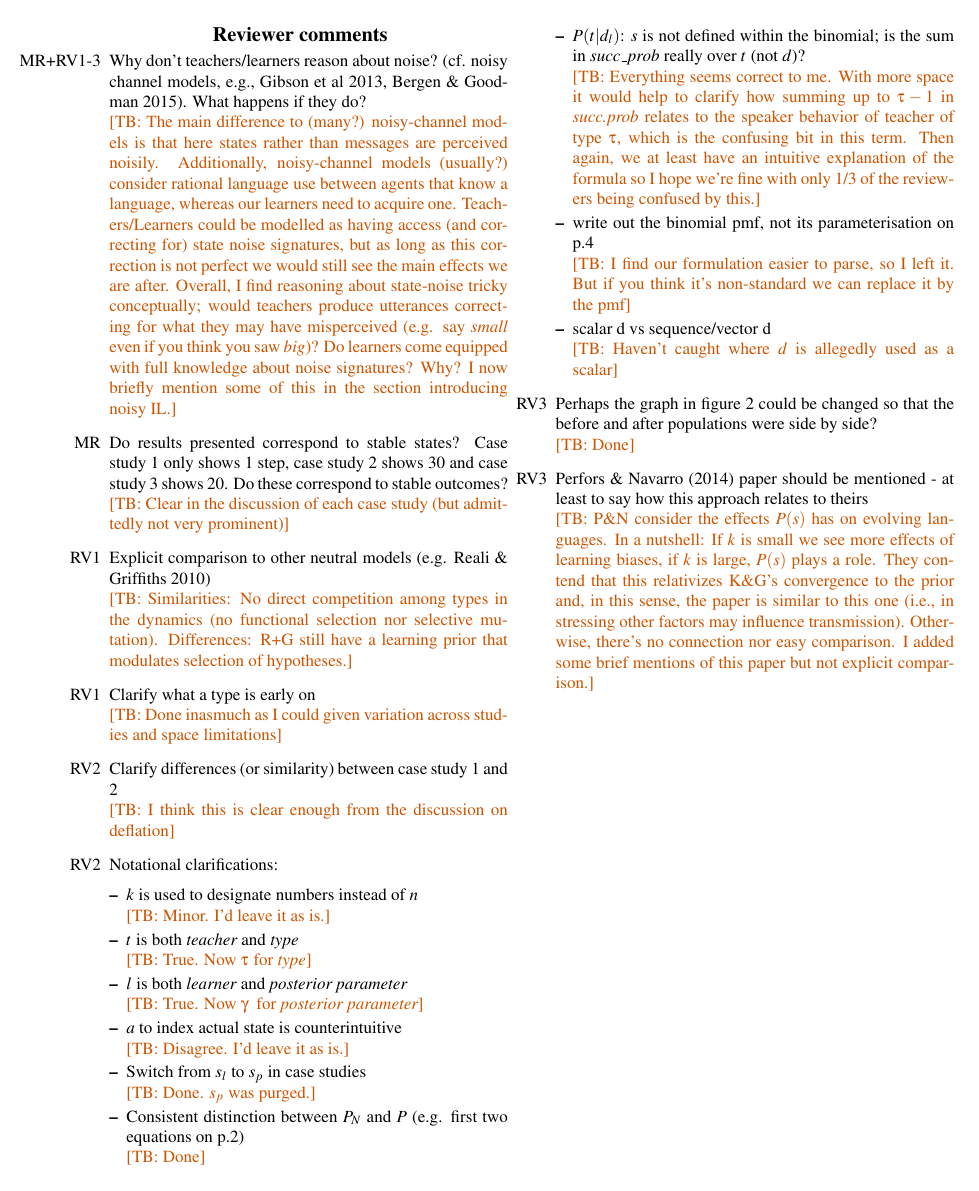
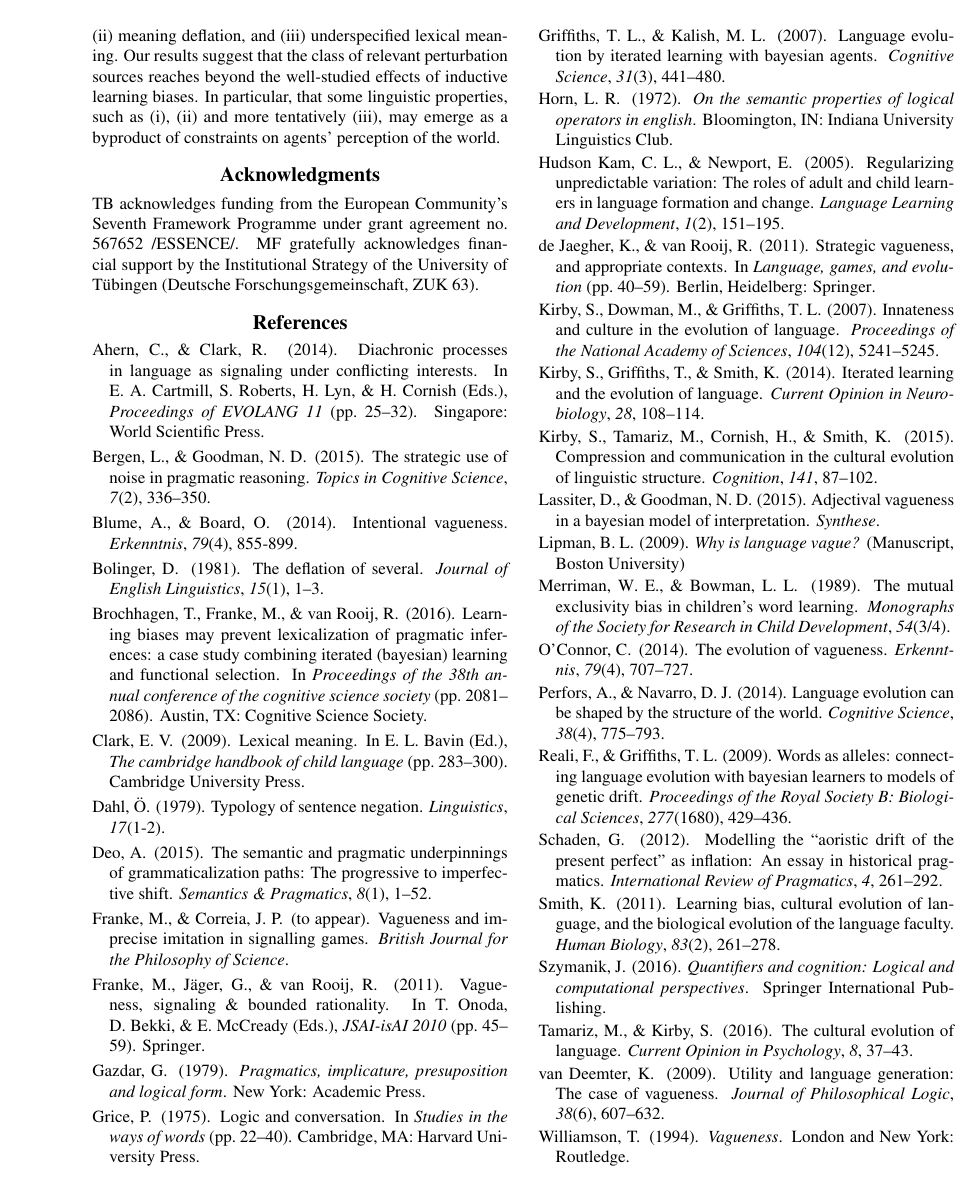
Before and after one commit to brochhagen/noisy-rmd, a LaTeX paper (paper/noise-camera-ready.tex): page 7 of 7 before the commit and page 6 of 6 after it. Compiled offline with pdfLaTeX.

Commit message:
camera ready final version

```diff
--- a/paper/noise-camera-ready.tex
+++ b/paper/noise-camera-ready.tex
@@ -522,29 +520,29 @@ of T\"{u}bingen (Deutsche Forschungsgemeinschaft, ZUK 63).
 
 \bibliography{noise-bib}
 %%%%%%%%%%%%%%%%%%%%
-\newpage
-\newpage
-\section*{Reviewer comments}
-  \begin{itemize}
-    \item [MR+RV1-3] Why don't teachers/learners reason about noise? (cf. noisy channel models, e.g., Gibson et al 2013, Bergen \& Goodman 2015). What happens if they do?\\ \tb{The main difference to (many?) noisy-channel models is that here states rather than messages are perceived noisily. Additionally, noisy-channel models (usually?) consider rational language use between agents that know a language, whereas our learners need to acquire one. Teachers/Learners could be modelled as having access (and correcting for) state noise signatures, but as long as this correction is not perfect we would still see the main effects we are after. Overall, I find reasoning about state-noise tricky conceptually; would teachers produce utterances correcting for what they may have misperceived (e.g. say {\em small} even if you think you saw {\em big})? Do learners come equipped with full knowledge about noise signatures? Why? I now briefly mention some of this in the section introducing noisy IL.}
-    \item [MR] Do results presented correspond to stable states? Case study 1 only shows 1 step, case study 2 shows 30 and case study 3 shows 20. Do these correspond to stable outcomes?\\ \tb{Clear in the discussion of each case study (but admittedly not very prominent)}
-    \item [RV1] Explicit comparison to other neutral models (e.g. Reali \& Griffiths 2010)\\ \tb{Similarities: No direct competition among types in the dynamics (no functional selection nor selective mutation). Differences: R+G still have a learning prior that modulates selection of hypotheses.}
-    \item [RV1] Clarify what a type is early on\\ \tb{Done inasmuch as I could given variation across studies and space limitations}
-    \item [RV2] Clarify differences (or similarity) between case study 1 and 2\\\tb{I think this is clear enough from the discussion on deflation}
-    \item [RV2] Notational clarifications:
-      \begin{itemize}
-	\item $k$ is used to designate numbers instead of $n$\\ \tb{Minor. I'd leave it as is.}
-	\item $t$ is both {\em teacher} and {\em type}\\ \tb{True. Now \type{} for {\em type}}
-	\item $l$ is both {\em learner} and {\em posterior parameter}\\ \tb{True. Now \postparameter~ for {\em posterior parameter}}
-	\item $a$ to index actual state is counterintuitive\\ \tb{Disagree. I'd leave it as is.}
-	\item Switch from $s_l$ to $s_p$ in case studies\\ \tb{Done. $s_p$ was purged.}
-	\item Consistent distinction between $P_N$ and $P$ (e.g. first two equations on p.2)\\
-	\tb{Done}
-	\item $P(t|d_l)$: $s$ is not defined within the binomial; is the sum in $succ\_prob$ really over $t$ (not $d$)?\\ \tb{Everything seems correct to me. With more space it would help to clarify how summing up to $\type{}-1$ in {\em succ.prob} relates to the speaker behavior of teacher of type \type{}, which is the confusing bit in this term. Then again, we at least have an intuitive explanation of the formula so I hope we're fine with only 1/3 of the reviewers being confused by this.}
-	\item write out the binomial pmf, not its parameterisation on p.4\\ \tb{I find our formulation easier to parse, so I left it. But if you think it's non-standard we can replace it by the pmf}
-	\item scalar d vs sequence/vector d\\ \tb{Haven't caught where $d$ is allegedly used as a scalar}
-      \end{itemize}
-    \item [RV3] Perhaps the graph in figure 2 could be changed so that the before and after populations were side by side?\\ \tb{Done}
-    \item [RV3] Perfors \& Navarro (2014) paper should be mentioned - at least to say how this approach relates to theirs \\ \tb{P\&N consider the effects $P(s)$ has on evolving languages. In a nutshell: If $k$ is small we see more effects of learning biases, if $k$ is large, $P(s)$ plays a role. They contend that this relativizes K\&G's convergence to the prior and, in this sense, the paper is similar to this one (i.e., in stressing other factors may influence transmission). Otherwise, there's no connection nor easy comparison. I added some brief mentions of this paper but not explicit comparison.}
-  \end{itemize}
+%\newpage
+%\newpage
+%\section*{Reviewer comments}
+%  \begin{itemize}
+%    \item [MR+RV1-3] Why don't teachers/learners reason about noise? (cf. noisy channel models, e.g., Gibson et al 2013, Bergen \& Goodman 2015). What happens if they do?\\ \tb{The main difference to (many?) noisy-channel models is that here states rather than messages are perceived noisily. Additionally, noisy-channel models (usually?) consider rational language use between agents that know a language, whereas our learners need to acquire one. Teachers/Learners could be modelled as having access (and correcting for) state noise signatures, but as long as this correction is not perfect we would still see the main effects we are after. Overall, I find reasoning about state-noise tricky conceptually; would teachers produce utterances correcting for what they may have misperceived (e.g. say {\em small} even if you think you saw {\em big})? Do learners come equipped with full knowledge about noise signatures? Why? I now briefly mention some of this in the section introducing noisy IL.}
+%    \item [MR] Do results presented correspond to stable states? Case study 1 only shows 1 step, case study 2 shows 30 and case study 3 shows 20. Do these correspond to stable outcomes?\\ \tb{Clear in the discussion of each case study (but admittedly not very prominent)}
+%    \item [RV1] Explicit comparison to other neutral models (e.g. Reali \& Griffiths 2010)\\ \tb{Similarities: No direct competition among types in the dynamics (no functional selection nor selective mutation). Differences: R+G still have a learning prior that modulates selection of hypotheses.}
+%    \item [RV1] Clarify what a type is early on\\ \tb{Done inasmuch as I could given variation across studies and space limitations}
+%    \item [RV2] Clarify differences (or similarity) between case study 1 and 2\\\tb{I think this is clear enough from the discussion on deflation}
+%    \item [RV2] Notational clarifications:
+%      \begin{itemize}
+%	\item $k$ is used to designate numbers instead of $n$\\ \tb{Minor. I'd leave it as is.}
+%	\item $t$ is both {\em teacher} and {\em type}\\ \tb{True. Now \type{} for {\em type}}
+%	\item $l$ is both {\em learner} and {\em posterior parameter}\\ \tb{True. Now \postparameter~ for {\em posterior parameter}}
+%	\item $a$ to index actual state is counterintuitive\\ \tb{Disagree. I'd leave it as is.}
+%	\item Switch from $s_l$ to $s_p$ in case studies\\ \tb{Done. $s_p$ was purged.}
+%	\item Consistent distinction between $P_N$ and $P$ (e.g. first two equations on p.2)\\
+%	\tb{Done}
+%	\item $P(t|d_l)$: $s$ is not defined within the binomial; is the sum in $succ\_prob$ really over $t$ (not $d$)?\\ \tb{Everything seems correct to me. With more space it would help to clarify how summing up to $\type{}-1$ in {\em succ.prob} relates to the speaker behavior of teacher of type \type{}, which is the confusing bit in this term. Then again, we at least have an intuitive explanation of the formula so I hope we're fine with only 1/3 of the reviewers being confused by this.}
+%	\item write out the binomial pmf, not its parameterisation on p.4\\ \tb{I find our formulation easier to parse, so I left it. But if you think it's non-standard we can replace it by the pmf}
+%	\item scalar d vs sequence/vector d\\ \tb{Haven't caught where $d$ is allegedly used as a scalar}
+%      \end{itemize}
+%    \item [RV3] Perhaps the graph in figure 2 could be changed so that the before and after populations were side by side?\\ \tb{Done}
+%    \item [RV3] Perfors \& Navarro (2014) paper should be mentioned - at least to say how this approach relates to theirs \\ \tb{P\&N consider the effects $P(s)$ has on evolving languages. In a nutshell: If $k$ is small we see more effects of learning biases, if $k$ is large, $P(s)$ plays a role. They contend that this relativizes K\&G's convergence to the prior and, in this sense, the paper is similar to this one (i.e., in stressing other factors may influence transmission). Otherwise, there's no connection nor easy comparison. I added some brief mentions of this paper but not explicit comparison.}
+%  \end{itemize}
 \end{document}
```
Also changed, not shown: paper/noise-camera-ready.pdf, paper/noise-draft-v1.bbl (deleted), paper/noise-camera-ready.tex (8 more changed lines), 5 other files.
